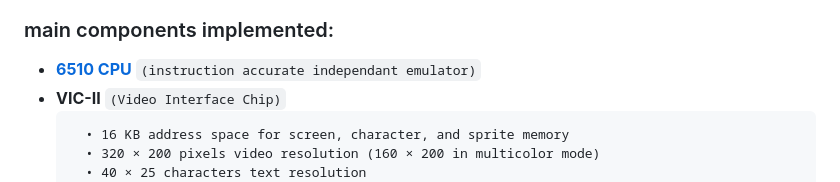
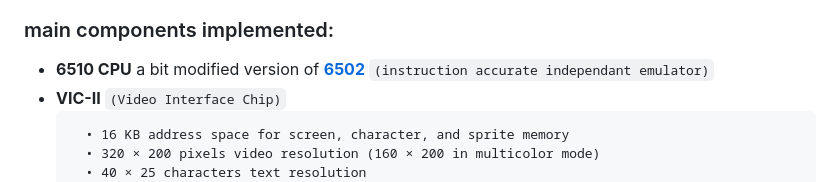
Before and after one commit to beddinao/commodore_64_emulator, a Markdown page: README.md, the part around the change. Drawn GitHub-style.

````diff
--- a/README.md
+++ b/README.md
@@ -26,7 +26,7 @@ MetallC64 is a work-in-progress C64 emulator that aims to run **BASIC programs**
 - Some **hardware features are missing or incomplete**.
 
 ### main components implemented:
-- **<a href="https://github.com/beddinao/MOS-6502-Emulator">6510 CPU</a>**  `(instruction accurate independant emulator)`
+- **6510 CPU** a bit modified version of <a href="https://github.com/beddinao/MOS-6502-Emulator">**6502**</a>  `(instruction accurate independant emulator)`
 - **VIC-II**  `(Video Interface Chip)`
   ```
     • 16 KB address space for screen, character, and sprite memory
````
